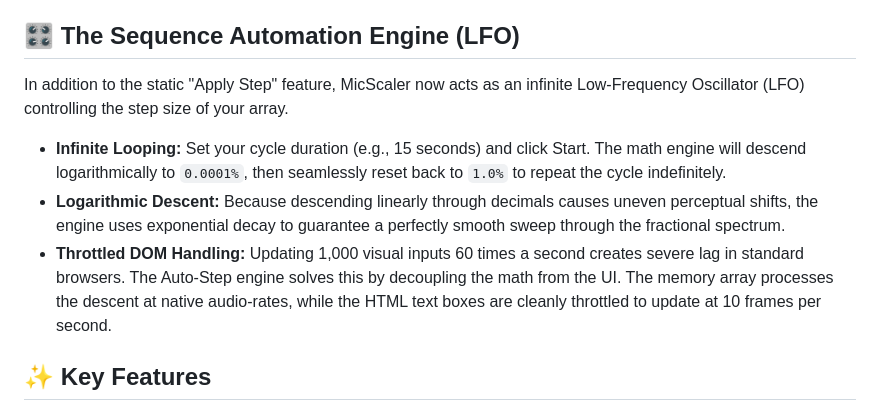
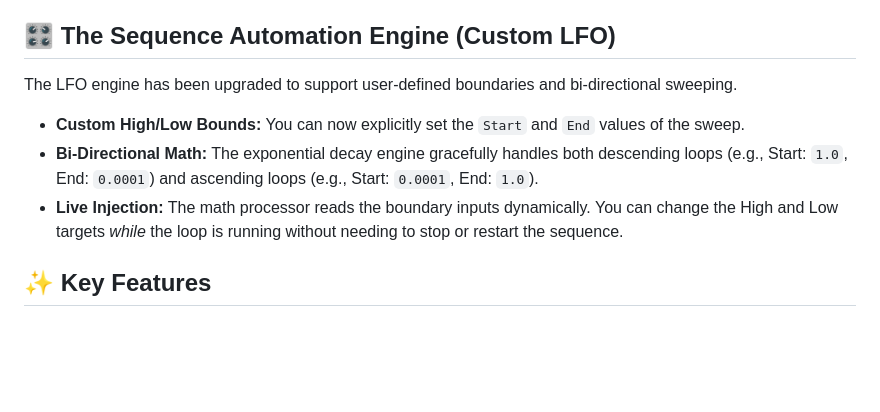
Before and after one commit to Global-CCD/MicScaler, a Markdown page: README.md, the part around the change. Drawn GitHub-style; blank space fills up the shorter version.

```diff
--- a/README.md
+++ b/README.md
@@ -37,11 +37,11 @@ The second control row is entirely dedicated to integrating AuraConv's mechanics
 *   **Synthetic Convolution Reverb:** We generate a mathematical 2-second white-noise exponential decay array to smear the chopped transients without relying on external `.wav` Impulse Responses.
 *   **HRTF 3D Rotation:** Real-time spatial rotation utilizing Web Audio's `PannerNode`, rotating the chopped bursts around your head at 2.0 radians per second.
 
-## 🎛️ The Sequence Automation Engine (LFO)
-In addition to the static "Apply Step" feature, MicScaler now acts as an infinite Low-Frequency Oscillator (LFO) controlling the step size of your array.
-*   **Infinite Looping:** Set your cycle duration (e.g., 15 seconds) and click Start. The math engine will descend logarithmically to `0.0001%`, then seamlessly reset back to `1.0%` to repeat the cycle indefinitely.
-*   **Logarithmic Descent:** Because descending linearly through decimals causes uneven perceptual shifts, the engine uses exponential decay to guarantee a perfectly smooth sweep through the fractional spectrum.
-*   **Throttled DOM Handling:** Updating 1,000 visual inputs 60 times a second creates severe lag in standard browsers. The Auto-Step engine solves this by decoupling the math from the UI. The memory array processes the descent at native audio-rates, while the HTML text boxes are cleanly throttled to update at 10 frames per second.
+## 🎛️ The Sequence Automation Engine (Custom LFO)
+The LFO engine has been upgraded to support user-defined boundaries and bi-directional sweeping.
+*   **Custom High/Low Bounds:** You can now explicitly set the `Start` and `End` values of the sweep.
+*   **Bi-Directional Math:** The exponential decay engine gracefully handles both descending loops (e.g., Start: `1.0`, End: `0.0001`) and ascending loops (e.g., Start: `0.0001`, End: `1.0`).
+*   **Live Injection:** The math processor reads the boundary inputs dynamically. You can change the High and Low targets *while* the loop is running without needing to stop or restart the sequence.
 
 ## ✨ Key Features
 *   **1,000-Channel Throughput:** Optimized to perform over 500,000+ multiplicative math operations per animation frame.
```
